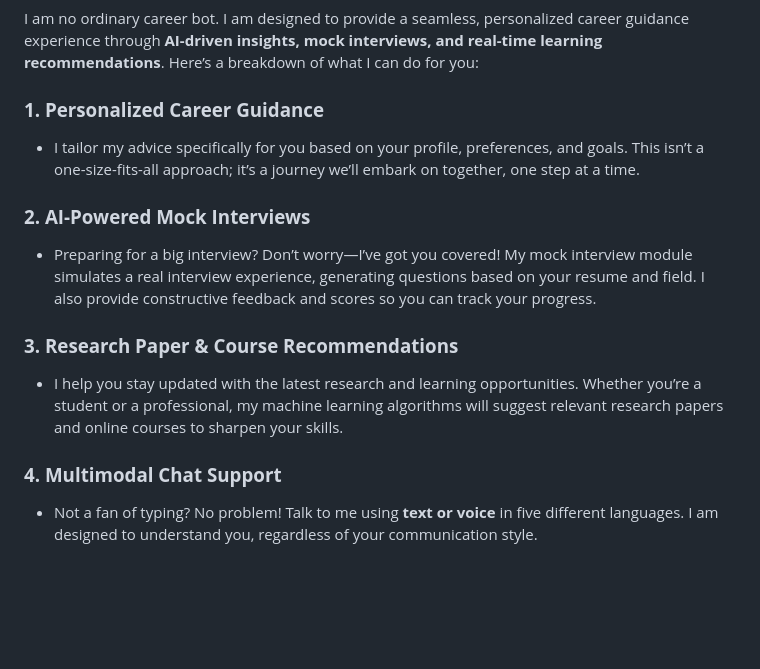
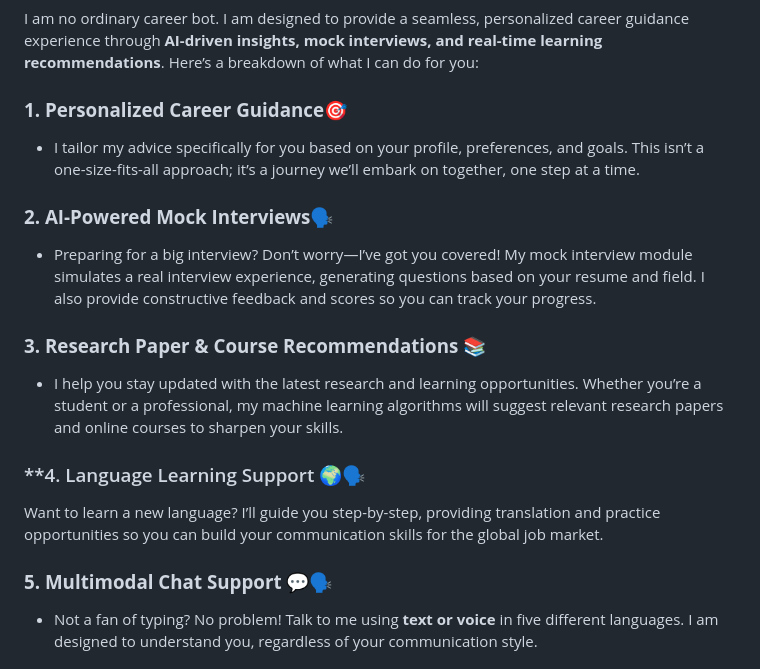
Before and after one commit to sdjbabin/Colloquium, a Markdown page: README.md, the part around the change. Rendered like a GitHub page; blank space fills up the shorter version.

```diff
--- a/README.md
+++ b/README.md
@@ -18,16 +18,19 @@ Imagine this: You’re standing at the crossroads of your professional life, uns
 
 I am no ordinary career bot. I am designed to provide a seamless, personalized career guidance experience through **AI-driven insights, mock interviews, and real-time learning recommendations**. Here’s a breakdown of what I can do for you:
 
-### **1. Personalized Career Guidance**
+### **1. Personalized Career Guidance**🎯
    - I tailor my advice specifically for you based on your profile, preferences, and goals. This isn’t a one-size-fits-all approach; it’s a journey we’ll embark on together, one step at a time.
 
-### **2. AI-Powered Mock Interviews**
+### **2. AI-Powered Mock Interviews**🗣️
    - Preparing for a big interview? Don’t worry—I’ve got you covered! My mock interview module simulates a real interview experience, generating questions based on your resume and field. I also provide constructive feedback and scores so you can track your progress.
 
-### **3. Research Paper & Course Recommendations**
+### **3. Research Paper & Course Recommendations** 📚
    - I help you stay updated with the latest research and learning opportunities. Whether you’re a student or a professional, my machine learning algorithms will suggest relevant research papers and online courses to sharpen your skills.
 
-### **4. Multimodal Chat Support**
+### **4. Language Learning Support 🌍🗣️
+Want to learn a new language? I’ll guide you step-by-step, providing translation and practice opportunities so you can build your communication skills for the global job market.
+
+### **5. Multimodal Chat Support** 💬🗣️
    - Not a fan of typing? No problem! Talk to me using **text or voice** in five different languages. I am designed to understand you, regardless of your communication style.
 
 ## Additional Modules
```
